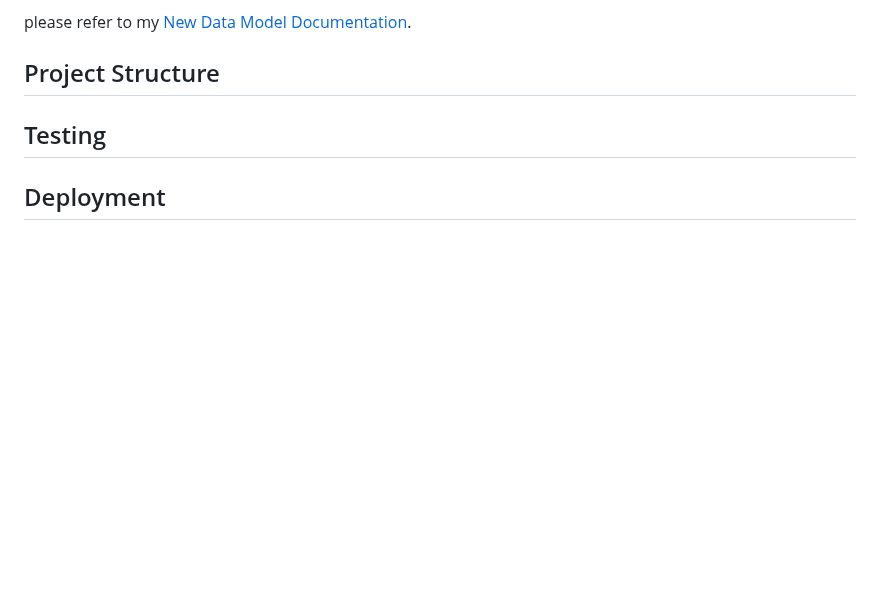
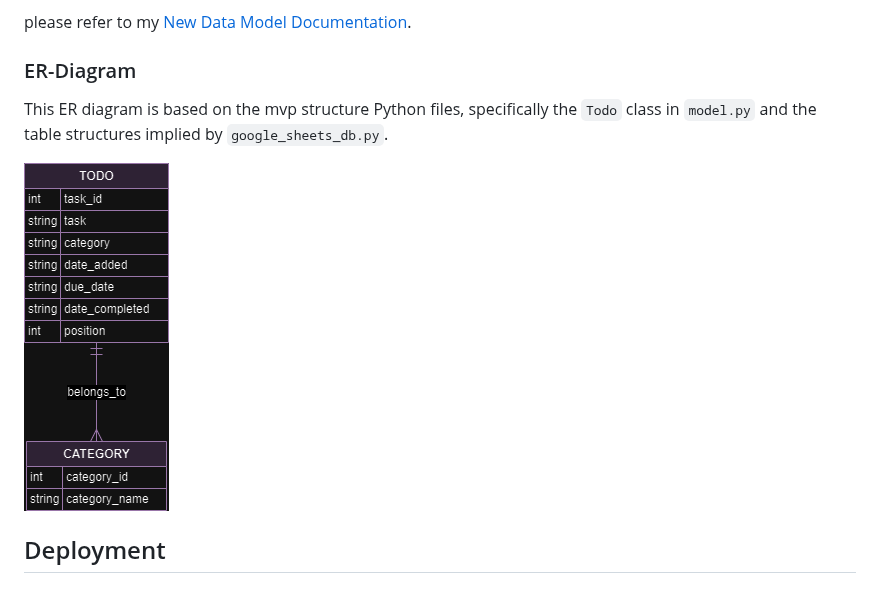
Before and after one commit to Lorenz-127/PP3-task-tracker-cli, a Markdown page: docs/README.md, the part around the change. GitHub-like rendering; blank space fills up the shorter version.

Commit message:
docs(readme): Add content to ER-Diagram

```diff
--- a/docs/README.md
+++ b/docs/README.md
@@ -153,9 +153,12 @@ Detailed breakdown of the data model:
 
 please refer to my [New Data Model Documentation](/docs/data-model-documentation-mvp.md).
 
-## Project Structure
+### ER-Diagram
 
-## Testing
+This ER diagram is based on the mvp structure Python files, specifically the `Todo` class in `model.py` and the table structures implied by `google_sheets_db.py`.
+
+![ER-Diagram](/resources/ER-diagramm.mvp.png)
+
 
 ## Deployment
 
```
